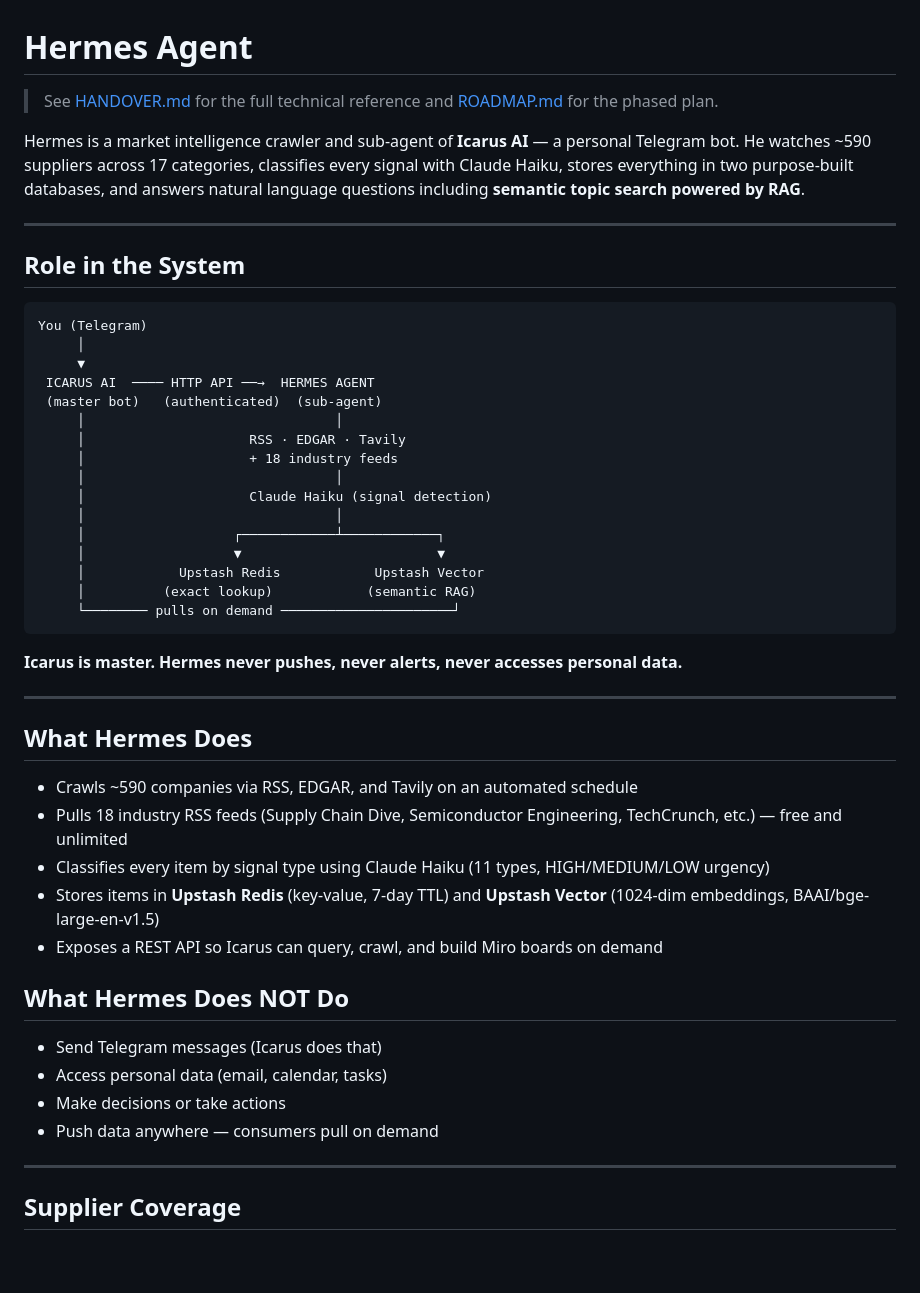
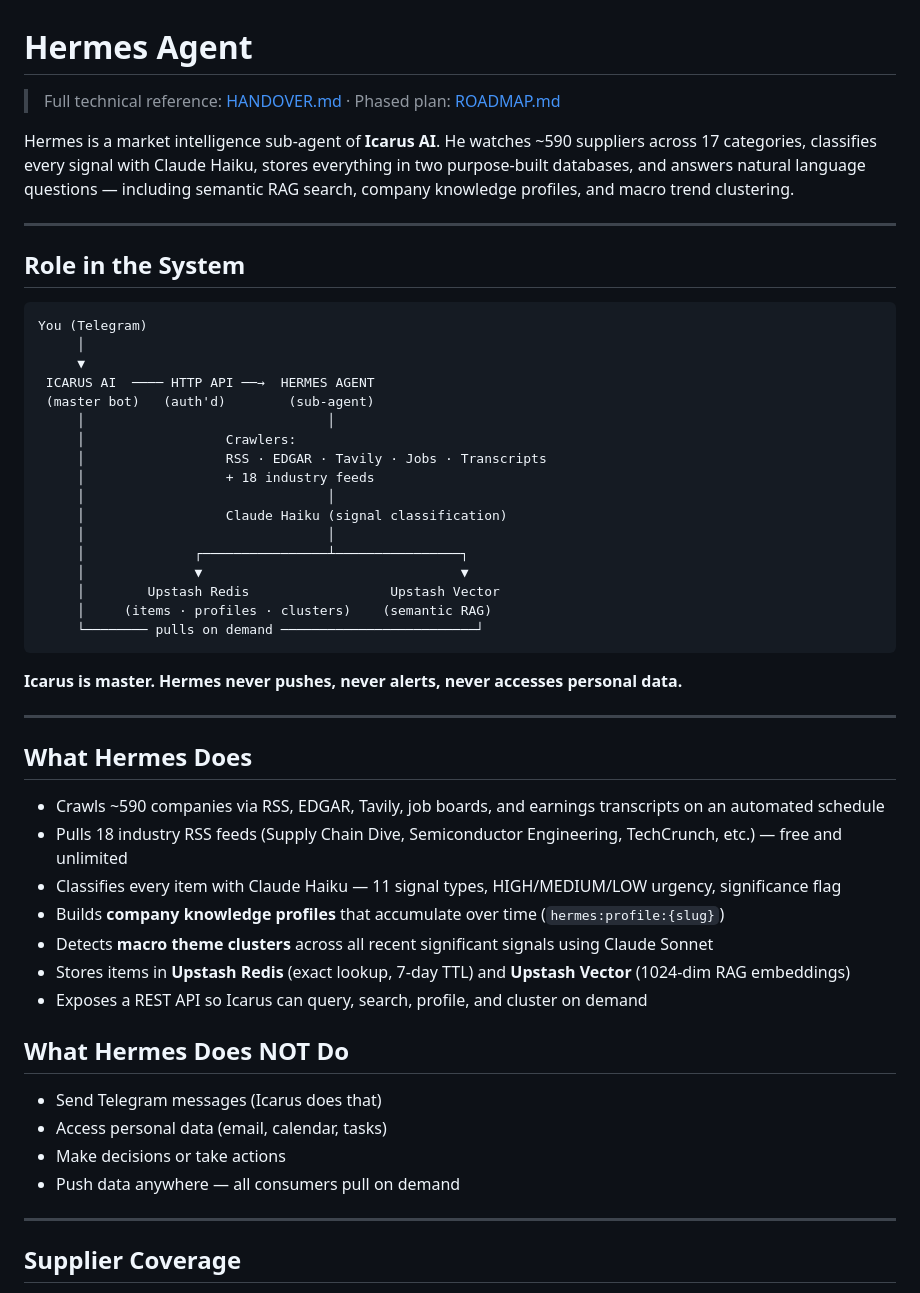
Before and after one commit to eugnmueller-87/hermes-agent, a Markdown page: README.md, the part around one of its changes. GitHub-like rendering; blank space fills up the shorter version.

````diff
--- a/README.md
+++ b/README.md
@@ -1,8 +1,8 @@
 # Hermes Agent
 
-> See [HANDOVER.md](HANDOVER.md) for the full technical reference and [ROADMAP.md](ROADMAP.md) for the phased plan.
+> Full technical reference: [HANDOVER.md](HANDOVER.md) · Phased plan: [ROADMAP.md](ROADMAP.md)
 
-Hermes is a market intelligence crawler and sub-agent of **Icarus AI** — a personal Telegram bot. He watches ~590 suppliers across 17 categories, classifies every signal with Claude Haiku, stores everything in two purpose-built databases, and answers natural language questions including **semantic topic search powered by RAG**.
+Hermes is a market intelligence sub-agent of **Icarus AI**. He watches ~590 suppliers across 17 categories, classifies every signal with Claude Haiku, stores everything in two purpose-built databases, and answers natural language questions — including semantic RAG search, company knowledge profiles, and macro trend clustering.
 
 ---
 
@@ -13,18 +13,19 @@ You (Telegram)
      │
      ▼
  ICARUS AI  ──── HTTP API ──→  HERMES AGENT
- (master bot)   (authenticated)  (sub-agent)
-     │                                │
-     │                     RSS · EDGAR · Tavily
-     │                     + 18 industry feeds
-     │                                │
-     │                     Claude Haiku (signal detection)
-     │                                │
-     │                   ┌────────────┴────────────┐
-     │                   ▼                         ▼
-     │            Upstash Redis            Upstash Vector
-     │          (exact lookup)            (semantic RAG)
-     └──────── pulls on demand ──────────────────────┘
+ (master bot)   (auth'd)        (sub-agent)
+     │                               │
+     │                  Crawlers:
+     │                  RSS · EDGAR · Tavily · Jobs · Transcripts
+     │                  + 18 industry feeds
+     │                               │
+     │                  Claude Haiku (signal classification)
+     │                               │
+     │              ┌────────────────┴────────────────┐
+     │              ▼                                 ▼
+     │        Upstash Redis                  Upstash Vector
+     │     (items · profiles · clusters)    (semantic RAG)
+     └──────── pulls on demand ─────────────────────────┘
 ```
 
 **Icarus is master. Hermes never pushes, never alerts, never accesses personal data.**
@@ -33,18 +34,20 @@ You (Telegram)
 
 ## What Hermes Does
 
-- Crawls ~590 companies via RSS, EDGAR, and Tavily on an automated schedule
+- Crawls ~590 companies via RSS, EDGAR, Tavily, job boards, and earnings transcripts on an automated schedule
 - Pulls 18 industry RSS feeds (Supply Chain Dive, Semiconductor Engineering, TechCrunch, etc.) — free and unlimited
-- Classifies every item by signal type using Claude Haiku (11 types, HIGH/MEDIUM/LOW urgency)
-- Stores items in **Upstash Redis** (key-value, 7-day TTL) and **Upstash Vector** (1024-dim embeddings, BAAI/bge-large-en-v1.5)
-- Exposes a REST API so Icarus can query, crawl, and build Miro boards on demand
+- Classifies every item with Claude Haiku — 11 signal types, HIGH/MEDIUM/LOW urgency, significance flag
+- Builds **company knowledge profiles** that accumulate over time (`hermes:profile:{slug}`)
+- Detects **macro theme clusters** across all recent significant signals using Claude Sonnet
+- Stores items in **Upstash Redis** (exact lookup, 7-day TTL) and **Upstash Vector** (1024-dim RAG embeddings)
+- Exposes a REST API so Icarus can query, search, profile, and cluster on demand
 
 ## What Hermes Does NOT Do
 
 - Send Telegram messages (Icarus does that)
 - Access personal data (email, calendar, tasks)
 - Make decisions or take actions
-- Push data anywhere — consumers pull on demand
+- Push data anywhere — all consumers pull on demand
 
 ---
 
````
Also changed, not shown: other parts of README.md (+82 -46 lines).
